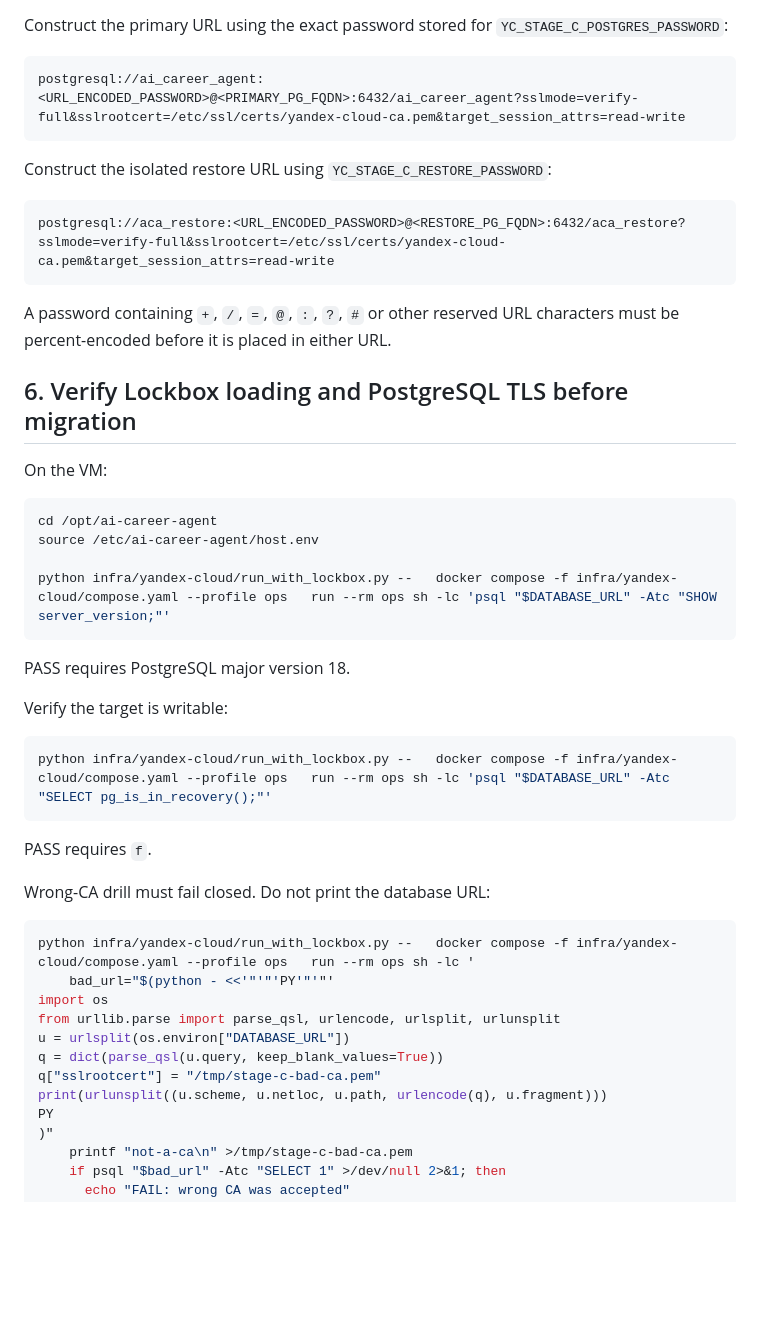
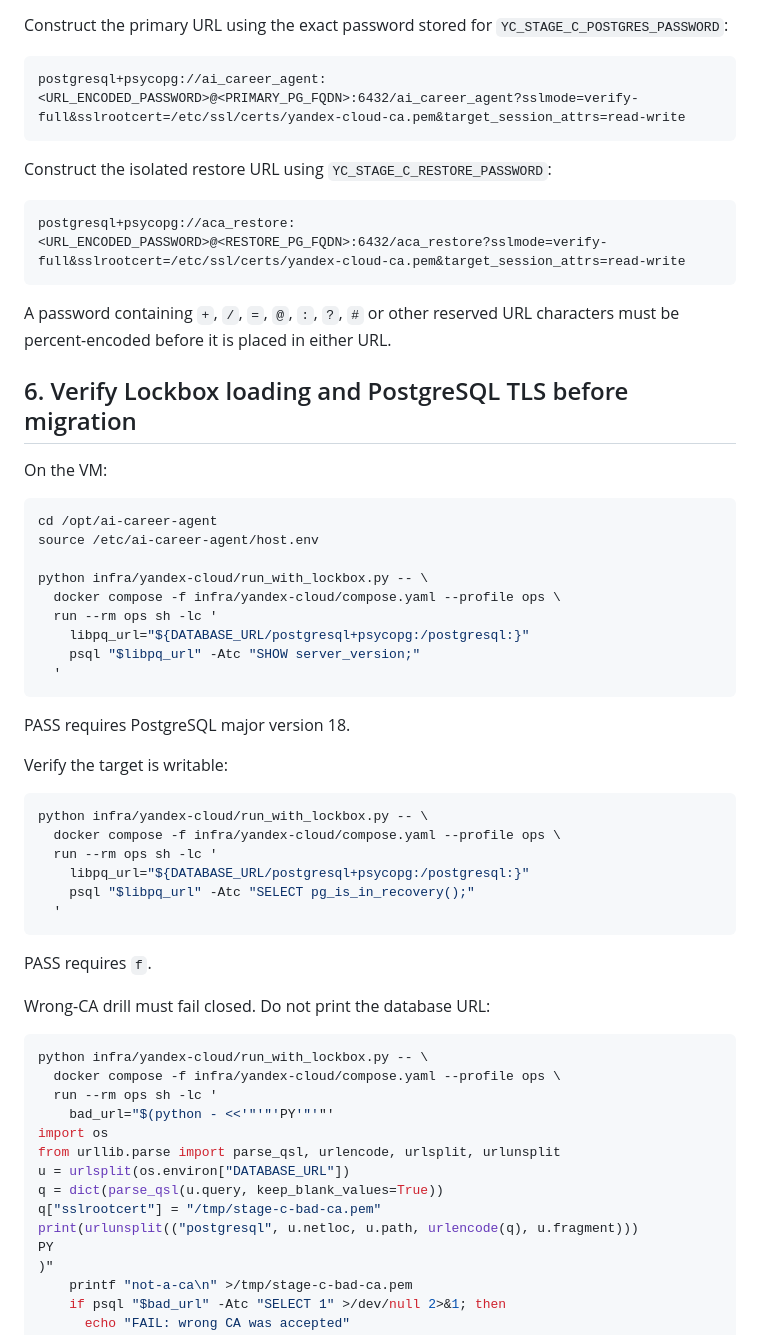
Before and after one commit to eletov215/ai-career-agent-site, a Markdown page: docs/HOST001_STAGE_C_OPERATOR_CHECKLIST_20261008.md, the part around one of its changes. Rendered like a GitHub page; blank space fills up the shorter version.

````diff
--- a/docs/HOST001_STAGE_C_OPERATOR_CHECKLIST_20261008.md
+++ b/docs/HOST001_STAGE_C_OPERATOR_CHECKLIST_20261008.md
@@ -157,13 +157,13 @@ Use those outputs respectively for `FLASK_SECRET_KEY`, `TOKEN_ENCRYPTION_KEY`, `
 Construct the primary URL using the exact password stored for `YC_STAGE_C_POSTGRES_PASSWORD`:
 
 ```text
-postgresql://ai_career_agent:<URL_ENCODED_PASSWORD>@<PRIMARY_PG_FQDN>:6432/ai_career_agent?sslmode=verify-full&sslrootcert=/etc/ssl/certs/yandex-cloud-ca.pem&target_session_attrs=read-write
+postgresql+psycopg://ai_career_agent:<URL_ENCODED_PASSWORD>@<PRIMARY_PG_FQDN>:6432/ai_career_agent?sslmode=verify-full&sslrootcert=/etc/ssl/certs/yandex-cloud-ca.pem&target_session_attrs=read-write
 ```
 
 Construct the isolated restore URL using `YC_STAGE_C_RESTORE_PASSWORD`:
 
 ```text
-postgresql://aca_restore:<URL_ENCODED_PASSWORD>@<RESTORE_PG_FQDN>:6432/aca_restore?sslmode=verify-full&sslrootcert=/etc/ssl/certs/yandex-cloud-ca.pem&target_session_attrs=read-write
+postgresql+psycopg://aca_restore:<URL_ENCODED_PASSWORD>@<RESTORE_PG_FQDN>:6432/aca_restore?sslmode=verify-full&sslrootcert=/etc/ssl/certs/yandex-cloud-ca.pem&target_session_attrs=read-write
 ```
 
 A password containing `+`, `/`, `=`, `@`, `:`, `?`, `#` or other reserved URL characters must be percent-encoded before it is placed in either URL.
@@ -176,7 +176,12 @@ On the VM:
 cd /opt/ai-career-agent
 source /etc/ai-career-agent/host.env
 
-python infra/yandex-cloud/run_with_lockbox.py --   docker compose -f infra/yandex-cloud/compose.yaml --profile ops   run --rm ops sh -lc 'psql "$DATABASE_URL" -Atc "SHOW server_version;"'
+python infra/yandex-cloud/run_with_lockbox.py -- \
+  docker compose -f infra/yandex-cloud/compose.yaml --profile ops \
+  run --rm ops sh -lc '
+    libpq_url="${DATABASE_URL/postgresql+psycopg:/postgresql:}"
+    psql "$libpq_url" -Atc "SHOW server_version;"
+  '
 ```
 
 PASS requires PostgreSQL major version 18.
@@ -184,7 +189,12 @@ PASS requires PostgreSQL major version 18.
 Verify the target is writable:
 
 ```bash
-python infra/yandex-cloud/run_with_lockbox.py --   docker compose -f infra/yandex-cloud/compose.yaml --profile ops   run --rm ops sh -lc 'psql "$DATABASE_URL" -Atc "SELECT pg_is_in_recovery();"'
+python infra/yandex-cloud/run_with_lockbox.py -- \
+  docker compose -f infra/yandex-cloud/compose.yaml --profile ops \
+  run --rm ops sh -lc '
+    libpq_url="${DATABASE_URL/postgresql+psycopg:/postgresql:}"
+    psql "$libpq_url" -Atc "SELECT pg_is_in_recovery();"
+  '
 ```
 
 PASS requires `f`.
@@ -192,14 +202,16 @@ PASS requires `f`.
 Wrong-CA drill must fail closed. Do not print the database URL:
 
 ```bash
-python infra/yandex-cloud/run_with_lockbox.py --   docker compose -f infra/yandex-cloud/compose.yaml --profile ops   run --rm ops sh -lc '
+python infra/yandex-cloud/run_with_lockbox.py -- \
+  docker compose -f infra/yandex-cloud/compose.yaml --profile ops \
+  run --rm ops sh -lc '
     bad_url="$(python - <<'"'"'PY'"'"'
 import os
 from urllib.parse import parse_qsl, urlencode, urlsplit, urlunsplit
 u = urlsplit(os.environ["DATABASE_URL"])
 q = dict(parse_qsl(u.query, keep_blank_values=True))
 q["sslrootcert"] = "/tmp/stage-c-bad-ca.pem"
-print(urlunsplit((u.scheme, u.netloc, u.path, urlencode(q), u.fragment)))
+print(urlunsplit(("postgresql", u.netloc, u.path, urlencode(q), u.fragment)))
 PY
 )"
     printf "not-a-ca\n" >/tmp/stage-c-bad-ca.pem
````
Also changed, not shown: other parts of docs/HOST001_STAGE_C_OPERATOR_CHECKLIST_20261008.md (+50 -10 lines).
